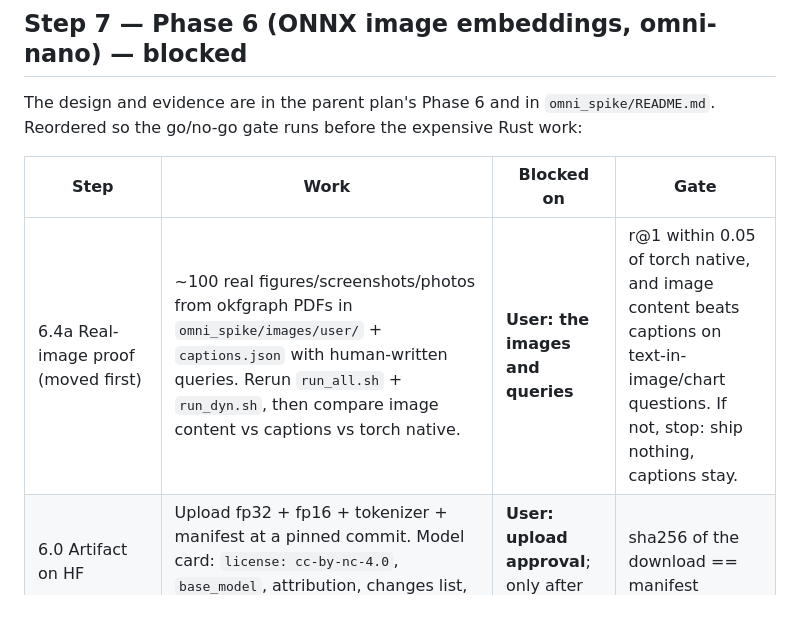
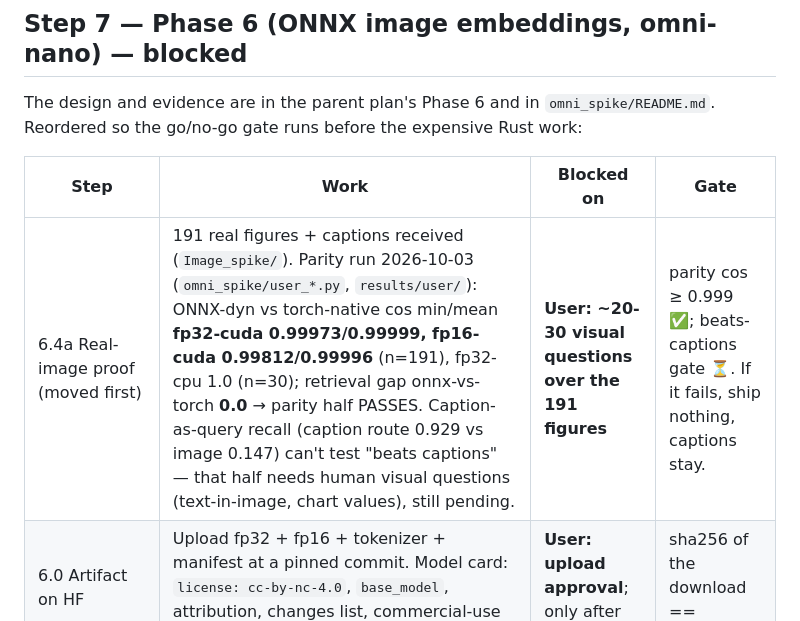
Before and after one commit to opticsWolf/OKFgraph, a Markdown page: docs/plan-onnx-only-followup.md, the part around the change. Rendered like a GitHub page.

Commit message:
docs: 6.4a parity passes on 191 real figures, visual questions pending

```diff
--- a/docs/plan-onnx-only-followup.md
+++ b/docs/plan-onnx-only-followup.md
@@ -150,7 +150,7 @@ The design and evidence are in the parent plan's Phase 6 and in `omni_spike/READ
 
 | Step | Work | Blocked on | Gate |
 |---|---|---|---|
-| 6.4a Real-image proof (moved first) | ~100 real figures/screenshots/photos from okfgraph PDFs in `omni_spike/images/user/` + `captions.json` with human-written queries. Rerun `run_all.sh` + `run_dyn.sh`, then compare image content vs captions vs torch native. | **User: the images and queries** | r@1 within 0.05 of torch native, and image content beats captions on text-in-image/chart questions. If not, stop: ship nothing, captions stay. |
+| 6.4a Real-image proof (moved first) | 191 real figures + captions received (`Image_spike/`). Parity run 2026-10-03 (`omni_spike/user_*.py`, `results/user/`): ONNX-dyn vs torch-native cos min/mean **fp32-cuda 0.99973/0.99999, fp16-cuda 0.99812/0.99996** (n=191), fp32-cpu 1.0 (n=30); retrieval gap onnx-vs-torch **0.0** → parity half PASSES. Caption-as-query recall (caption route 0.929 vs image 0.147) can't test "beats captions" — that half needs human visual questions (text-in-image, chart values), still pending. | **User: ~20-30 visual questions over the 191 figures** | parity cos ≥ 0.999 ✅; beats-captions gate ⏳. If it fails, ship nothing, captions stay. |
 | 6.0 Artifact on HF | Upload fp32 + fp16 + tokenizer + manifest at a pinned commit. Model card: `license: cc-by-nc-4.0`, `base_model`, attribution, changes list, commercial-use line. | **User: upload approval**; only after 6.4a passes | sha256 of the download == manifest |
 | 6.1 embroider 0.3.0 `JinaV5Vision` | Port `grid.py` to Rust. Registry entry with `text_partner`. Fixtures from `test_grid.py` cases. Vision-slot session policy with `kSameAsRequested` + `gpu_mem_limit`. Export script into `tools/export/`. | 6.0 | Host tensors bit-identical; cos ≥ 0.9999 fp32 / 0.999 fp16; pure `cargo test --locked` |
 | 6.2 okfgraph 0.8.0 wiring | `EmbedRoute.VISION` (`vision-onnx`), `image_model_id`/`image_precision` pins, refusals, doctor, CLI/MCP modes, Pillow resize | 6.1 | Hermetic no-torch test covers the image path; refusal tests |
```
